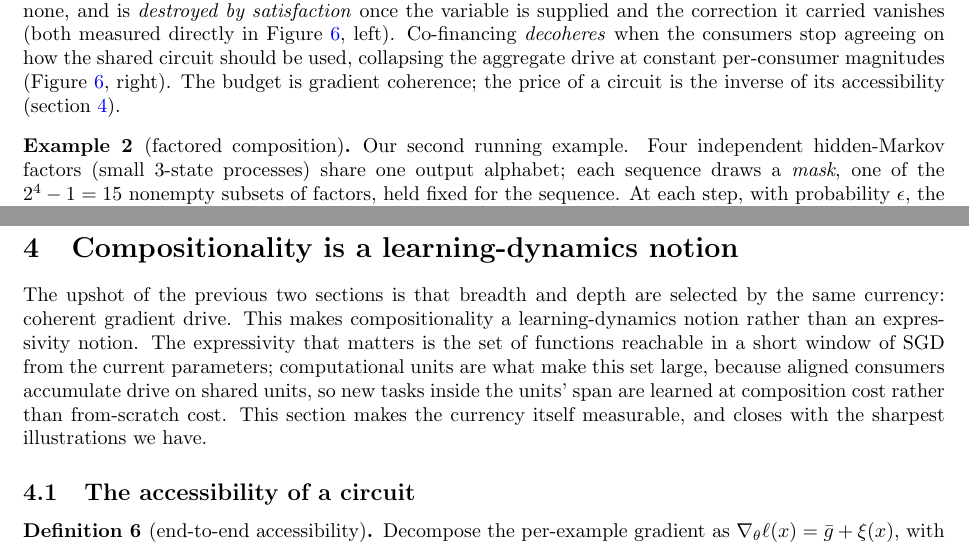
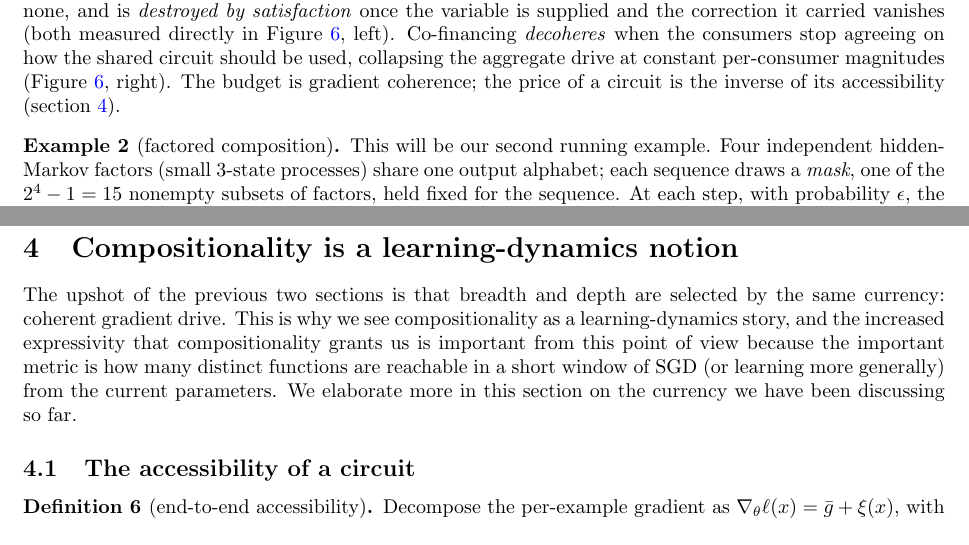
Before and after one commit to asving/RRXOR, a LaTeX document (correction_geometry/proposal.tex): two parts of pages 3 and 6 of 9, joined at a grey line, cut so that both start at the same text. Compiled offline with pdfLaTeX.

Commit message:
proposal v5.1: merge — asvin's three voice edits (financing opener, Example 2 opener, section-4 intro) applied on top of the v5 human-readability pass; accidental unroll of v4.1-v5 fixes recovered
Co-Authored-By: Claude Fable 5 <noreply@anthropic.com>

```diff
--- a/correction_geometry/proposal.tex
+++ b/correction_geometry/proposal.tex
@@ -71,7 +71,7 @@ where $w_\tau$ is the fraction of tokens that both carry loss and belong to task
 \paragraph{The financing picture.} We think of the circuits as being 'bought' through tokens, and use economic vocabulary to emphasize this perspective throughout. A circuit is \emph{financed} when it receives coherent aggregate drive (Definition~\ref{def:align}); several consumers \emph{co-finance} a shared circuit when their task gradients align on it, which is what makes the drive grow quadratically rather than linearly in their number. Demand for a variable is \emph{manufactured} when an upstream circuit's formation creates coherent drive where there was none, and is \emph{destroyed by satisfaction} once the variable is supplied and the correction it carried vanishes (both measured directly in Figure~\ref{fig:demand}, left). Co-financing \emph{decoheres} when the consumers stop agreeing on how the shared circuit should be used, collapsing the aggregate drive at constant per-consumer magnitudes (Figure~\ref{fig:demand}, right). The budget is gradient coherence; the price of a circuit is the inverse of its accessibility (section~\ref{sec:ease}).
 
 \begin{example}[factored composition]\label{ex:comp}
-Our second running example. Four independent hidden-Markov factors (small 3-state processes) share one output alphabet; each sequence draws a \emph{mask}, one of the $2^4 - 1 = 15$ nonempty subsets of factors, held fixed for the sequence. At each step, with probability $\epsilon$, the factors active under the mask emit \emph{jointly} (copying a designated leader factor) rather than independently, so the mask is both inferable from the sequence and predictively relevant: the coupling is the only footprint of composition. The tasks of Definition~\ref{def:grads} are the masks. A model trains on 10 masks with the remaining 5 held out, and the \emph{composition score} on held-out masks is $(\mathrm{CE}_{\text{restricted}} - \mathrm{CE}_{\text{model}})/(\mathrm{CE}_{\text{restricted}} - \mathrm{CE}_{\text{oracle}})$, where $\mathrm{CE}_{\text{model}}$ is the trained network's cross-entropy on held-out-mask sequences. Read it as: $1$ = the model predicts as if the new composition were already in its repertoire (construction from parts); $0$ = no better than optimal reuse of stored compositions; negative = committing to a wrong stored composition harder than optimal reuse would. The two references are instances of one machine. For a hypothesis set $H \subseteq \mathcal{C}$ of masks, let $p_H$ be the exact Bayes filter that maintains the joint posterior over the mask and the factors' hidden states,
+This will be our second running example. Four independent hidden-Markov factors (small 3-state processes) share one output alphabet; each sequence draws a \emph{mask}, one of the $2^4 - 1 = 15$ nonempty subsets of factors, held fixed for the sequence. At each step, with probability $\epsilon$, the factors active under the mask emit \emph{jointly} (copying a designated leader factor) rather than independently, so the mask is both inferable from the sequence and predictively relevant: the coupling is the only footprint of composition. The tasks of Definition~\ref{def:grads} are the masks. A model trains on 10 masks with the remaining 5 held out, and the \emph{composition score} on held-out masks is $(\mathrm{CE}_{\text{restricted}} - \mathrm{CE}_{\text{model}})/(\mathrm{CE}_{\text{restricted}} - \mathrm{CE}_{\text{oracle}})$, where $\mathrm{CE}_{\text{model}}$ is the trained network's cross-entropy on held-out-mask sequences. Read it as: $1$ = the model predicts as if the new composition were already in its repertoire (construction from parts); $0$ = no better than optimal reuse of stored compositions; negative = committing to a wrong stored composition harder than optimal reuse would. The two references are instances of one machine. For a hypothesis set $H \subseteq \mathcal{C}$ of masks, let $p_H$ be the exact Bayes filter that maintains the joint posterior over the mask and the factors' hidden states,
 $$b_t(c, s) \;\propto\; \pi(c)\, \Pr\!\left(x_{1:t},\, s \mid c\right) \cdot \mathbf{1}[c \in H], \qquad p_H(x_{t+1} \mid x_{1:t}) = \sum_{c \in H,\, s} b_t(c, s)\, \Pr(x_{t+1} \mid c, s),$$
 with $\pi$ uniform on $H$ and $s$ ranging over the joint hidden states of the four factors under the coupled emission model. Then $\mathrm{CE}_{\text{oracle}}$ is the cross-entropy of $p_{\mathcal{C}}$ (all 15 masks) and $\mathrm{CE}_{\text{restricted}}$ that of $p_{\mathcal{C}_{\text{train}}}$ (the 10 training masks), both evaluated on held-out-mask sequences. The restricted machine thus knows the factors and the coupling perfectly and infers optimally, but can only interpret the sequence as one of the compositions it has seen: it is the \emph{best possible reuse strategy}, and the score is the fraction realized of the benefit of extending the hypothesis space from seen to novel combinations. The natural candidate units are the four per-factor predictors plus a \emph{binding} stage that combines the active ones; the formation, reuse, and erosion of exactly this decomposition is what B1 (Figure~\ref{fig:b1}) and the decoherence analysis (Figure~\ref{fig:demand}, right) trace.
 \end{example}
@@ -133,7 +133,7 @@ Note that the story we are telling here is not necessarily a hard constraint. Fi
 
 \section{Compositionality is a learning-dynamics notion}\label{sec:ease}
 
-The upshot of the previous two sections is that breadth and depth are selected by the same currency: coherent gradient drive. This makes compositionality a learning-dynamics notion rather than an expressivity notion. The expressivity that matters is the set of functions reachable in a short window of SGD from the current parameters; computational units are what make this set large, because aligned consumers accumulate drive on shared units, so new tasks inside the units' span are learned at composition cost rather than from-scratch cost. This section makes the currency itself measurable, and closes with the sharpest illustrations we have.
+The upshot of the previous two sections is that breadth and depth are selected by the same currency: coherent gradient drive. This is why we see compositionality as a learning-dynamics story, and the increased expressivity that compositionality grants us is important from this point of view because the important metric is how many distinct functions are reachable in a short window of SGD (or learning more generally) from the current parameters. We elaborate more in this section on the currency we have been discussing so far.
 
 \subsection{The accessibility of a circuit}
 
```
Also changed, not shown: correction_geometry/proposal.pdf.
